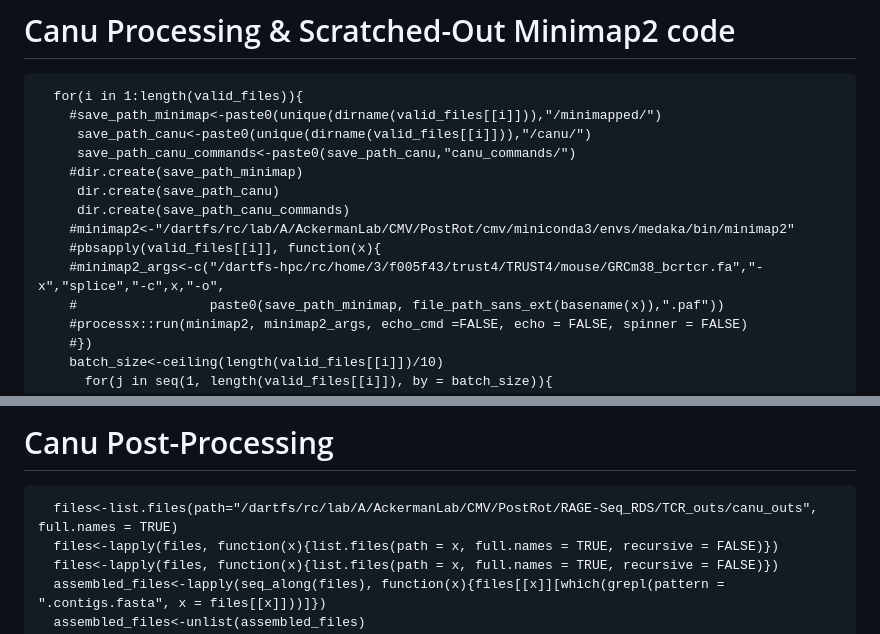
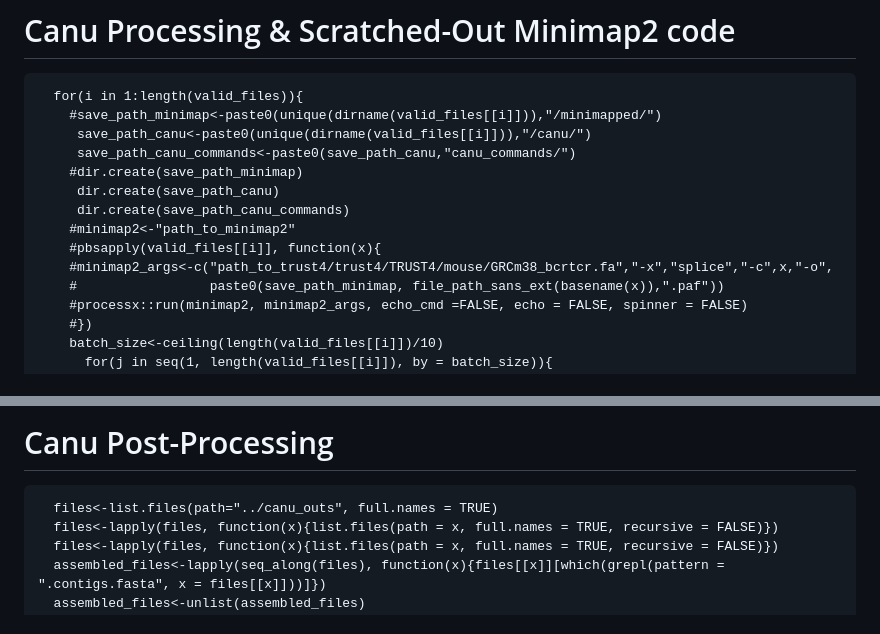
Before and after one commit to indianewok/angerseq, a Markdown page: README.md, 2 parts joined by grey strips. GitHub-like rendering.

```diff
--- a/README.md
+++ b/README.md
@@ -223,9 +223,9 @@ when I did it.
         #dir.create(save_path_minimap)
          dir.create(save_path_canu)
          dir.create(save_path_canu_commands)
-        #minimap2<-"/dartfs/rc/lab/A/AckermanLab/CMV/PostRot/cmv/miniconda3/envs/medaka/bin/minimap2"
+        #minimap2<-"path_to_minimap2"
         #pbsapply(valid_files[[i]], function(x){
-        #minimap2_args<-c("/dartfs-hpc/rc/home/3/f005f43/trust4/TRUST4/mouse/GRCm38_bcrtcr.fa","-x","splice","-c",x,"-o",
+        #minimap2_args<-c("path_to_trust4/trust4/TRUST4/mouse/GRCm38_bcrtcr.fa","-x","splice","-c",x,"-o",
         #                 paste0(save_path_minimap, file_path_sans_ext(basename(x)),".paf"))
         #processx::run(minimap2, minimap2_args, echo_cmd =FALSE, echo = FALSE, spinner = FALSE)
         #})
@@ -271,7 +271,7 @@ They don’t ask how, they ask how many. Or something.
 
 # Canu Post-Processing
 
-      files<-list.files(path="/dartfs/rc/lab/A/AckermanLab/CMV/PostRot/RAGE-Seq_RDS/TCR_outs/canu_outs", full.names = TRUE)
+      files<-list.files(path="../canu_outs", full.names = TRUE)
       files<-lapply(files, function(x){list.files(path = x, full.names = TRUE, recursive = FALSE)})
       files<-lapply(files, function(x){list.files(path = x, full.names = TRUE, recursive = FALSE)})
       assembled_files<-lapply(seq_along(files), function(x){files[[x]][which(grepl(pattern = ".contigs.fasta", x = files[[x]]))]})
```
